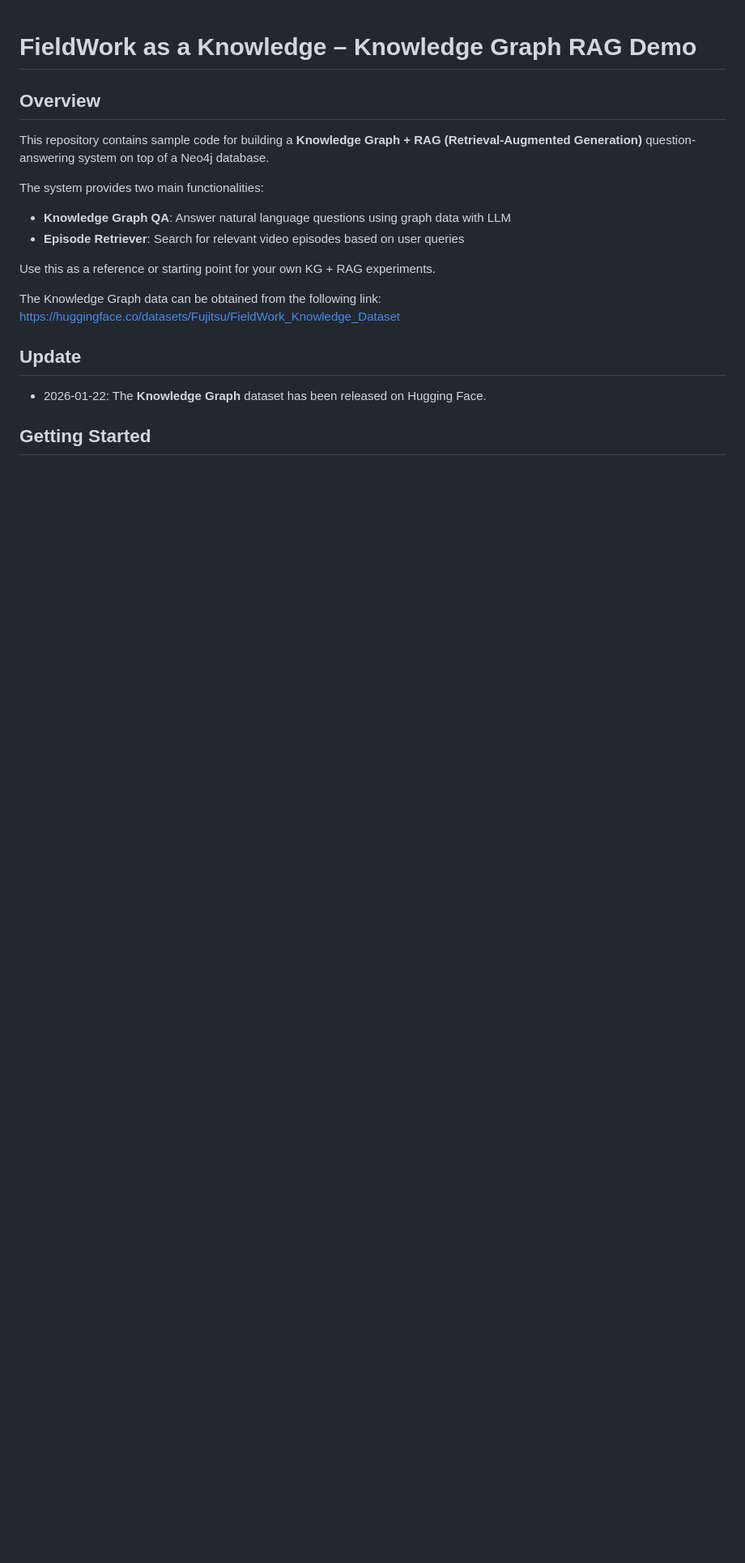
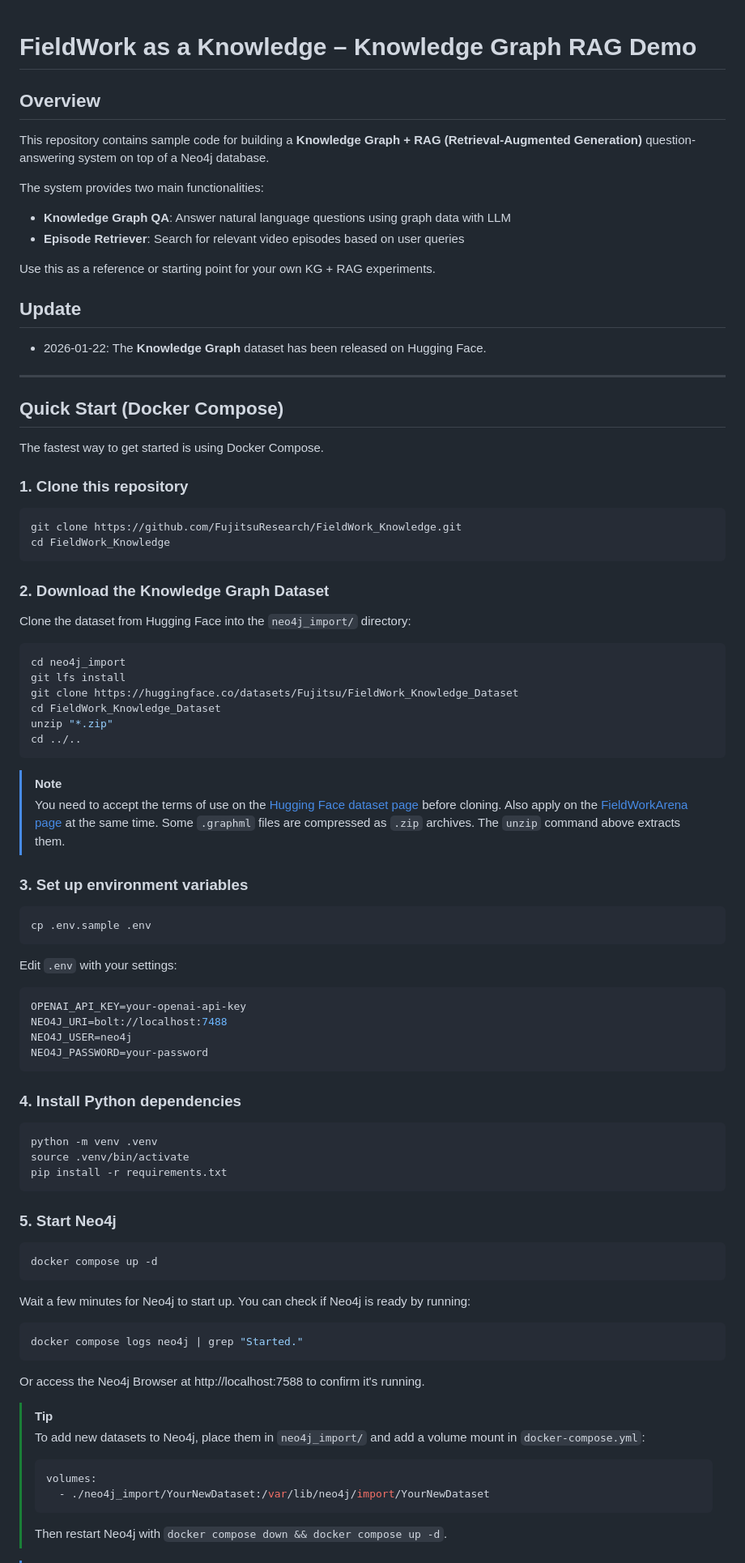
Before and after one commit to FujitsuResearch/FieldWork_Knowledge, a Markdown page: README.md, the part around one of its changes. Shown at 81% size. Drawn GitHub-style; blank space fills up the shorter version.

````diff
--- a/README.md
+++ b/README.md
@@ -10,11 +10,83 @@ The system provides two main functionalities:
 
 Use this as a reference or starting point for your own KG + RAG experiments.
 
-The Knowledge Graph data can be obtained from the following link:
-<https://huggingface.co/datasets/Fujitsu/FieldWork_Knowledge_Dataset>
-
 ## Update
 
 - 2026-01-22: The **Knowledge Graph** dataset has been released on Hugging Face.
 
-## Getting Started
+---
+
+## Quick Start (Docker Compose)
+
+The fastest way to get started is using Docker Compose.
+
+### 1. Clone this repository
+
+```bash
+git clone https://github.com/FujitsuResearch/FieldWork_Knowledge.git
+cd FieldWork_Knowledge
+```
+
+### 2. Download the Knowledge Graph Dataset
+
+Clone the dataset from Hugging Face into the `neo4j_import/` directory:
+
+```bash
+cd neo4j_import
+git lfs install
+git clone https://huggingface.co/datasets/Fujitsu/FieldWork_Knowledge_Dataset
+cd FieldWork_Knowledge_Dataset
+unzip "*.zip"
+cd ../..
+```
+
+> [!NOTE]
+> You need to accept the terms of use on the [Hugging Face dataset page](https://huggingface.co/datasets/Fujitsu/FieldWork_Knowledge_Dataset) before cloning.
+> Also apply on the [FieldWorkArena page](https://en-documents.research.global.fujitsu.com/fieldworkarena/) at the same time.
+> Some `.graphml` files are compressed as `.zip` archives. The `unzip` command above extracts them.
+
+### 3. Set up environment variables
+
+```bash
+cp .env.sample .env
+```
+
+Edit `.env` with your settings:
+
+```bash
+OPENAI_API_KEY=your-openai-api-key
+NEO4J_URI=bolt://localhost:7488
+NEO4J_USER=neo4j
+NEO4J_PASSWORD=your-password
+```
+
+### 4. Install Python dependencies
+
+```bash
+python -m venv .venv
+source .venv/bin/activate
+pip install -r requirements.txt
+```
+
+### 5. Start Neo4j
+
+```bash
+docker compose up -d
+```
+
+Wait a few minutes for Neo4j to start up. You can check if Neo4j is ready by running:
+
+```bash
+docker compose logs neo4j | grep "Started."
+```
+
+Or access the Neo4j Browser at http://localhost:7588 to confirm it's running.
+
+> [!TIP]
+> To add new datasets to Neo4j, place them in `neo4j_import/` and add a volume mount in `docker-compose.yml`:
+> ```yaml
+> volumes:
+>   - ./neo4j_import/YourNewDataset:/var/lib/neo4j/import/YourNewDataset
+> ```
+> Then restart Neo4j with `docker compose down && docker compose up -d`.
+
````
Also changed, not shown: other parts of README.md (+140 -155 lines).
